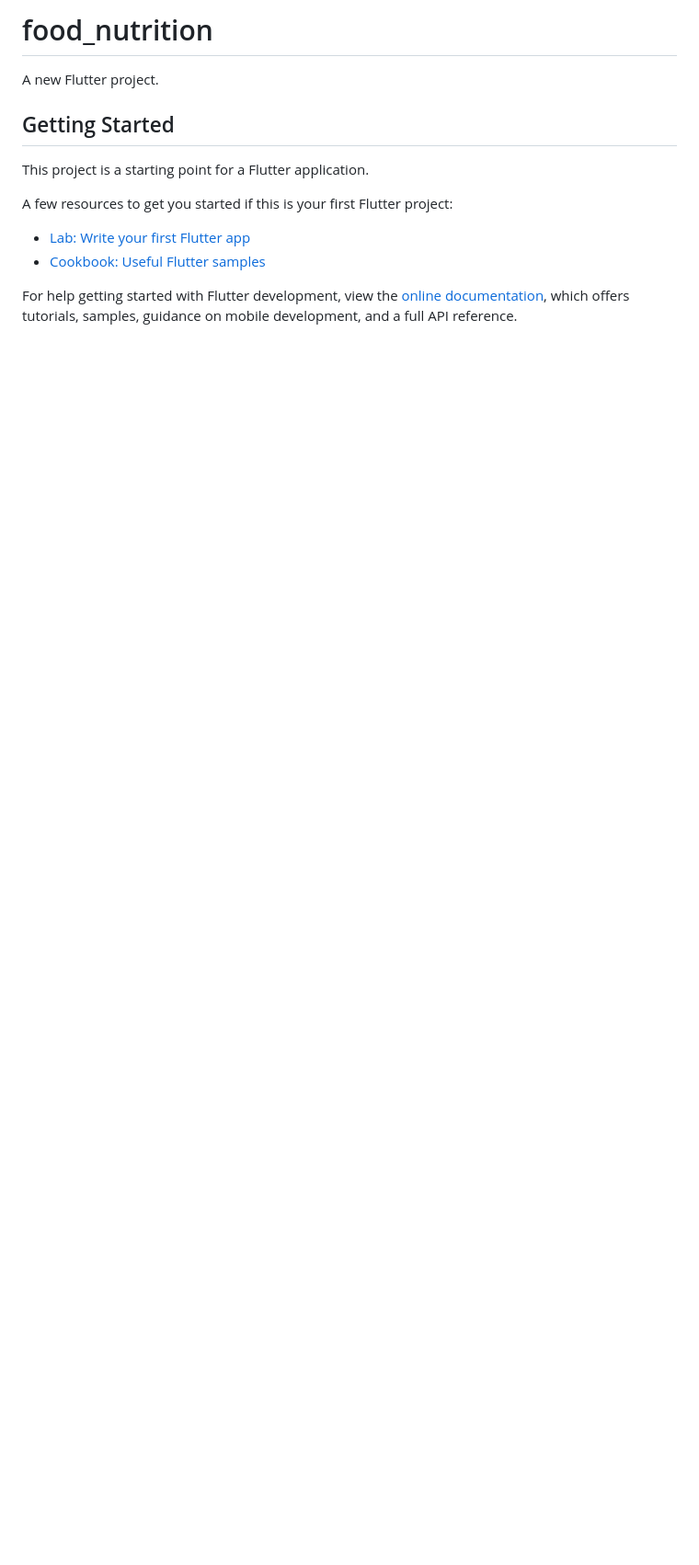
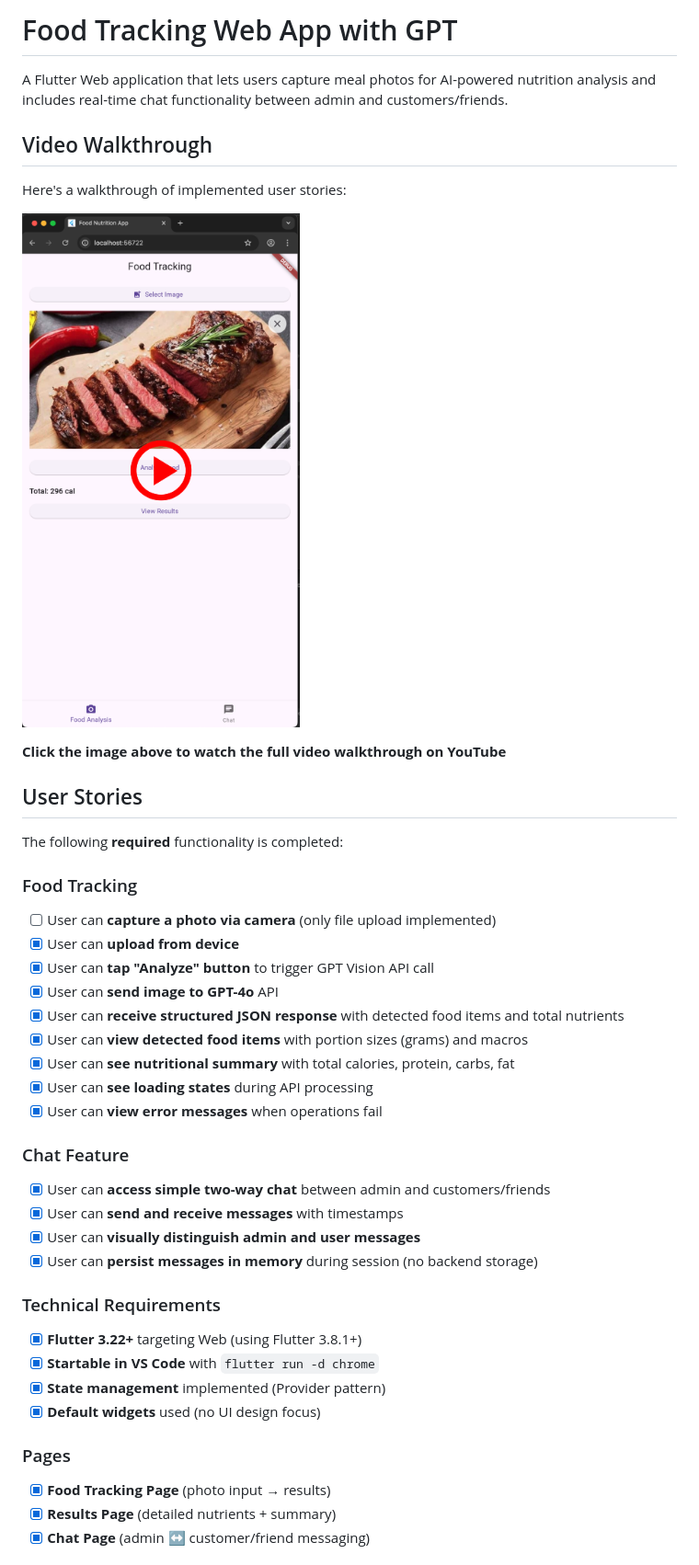
Before and after one commit to hoangduchuu/food_nutrition, a Markdown page: README.md, the part around the change printed below. Shown: that part at 92% size. Rendered like a GitHub page; pictures changed too: docs/thumbnail.png (added); blank space fills up the shorter version.

Commit message:
Add documentation and assets

```diff
--- a/README.md
+++ b/README.md
@@ -1,16 +1,44 @@
-# food_nutrition
+# Food Tracking Web App with GPT
 
-A new Flutter project.
+A Flutter Web application that lets users capture meal photos for AI-powered nutrition analysis and includes real-time chat functionality between admin and customers/friends.
 
-## Getting Started
+## Video Walkthrough
 
-This project is a starting point for a Flutter application.
+Here's a walkthrough of implemented user stories:
 
-A few resources to get you started if this is your first Flutter project:
+[![Video Walkthrough](docs/thumbnail.png)](https://youtu.be/tN9bW3hQ4g8?si=GO3b_jR9YewA-Wah)
 
-- [Lab: Write your first Flutter app](https://docs.flutter.dev/get-started/codelab)
-- [Cookbook: Useful Flutter samples](https://docs.flutter.dev/cookbook)
+**Click the image above to watch the full video walkthrough on YouTube**
 
-For help getting started with Flutter development, view the
-[online documentation](https://docs.flutter.dev/), which offers tutorials,
-samples, guidance on mobile development, and a full API reference.
+## User Stories
+
+The following **required** functionality is completed:
+
+### Food Tracking
+- [ ] User can **capture a photo via camera** (only file upload implemented)
+- [x] User can **upload from device**
+- [x] User can **tap "Analyze" button** to trigger GPT Vision API call
+- [x] User can **send image to GPT-4o** API
+- [x] User can **receive structured JSON response** with detected food items and total nutrients
+- [x] User can **view detected food items** with portion sizes (grams) and macros
+- [x] User can **see nutritional summary** with total calories, protein, carbs, fat
+- [x] User can **see loading states** during API processing
+- [x] User can **view error messages** when operations fail
+
+### Chat Feature
+- [x] User can **access simple two-way chat** between admin and customers/friends
+- [x] User can **send and receive messages** with timestamps
+- [x] User can **visually distinguish admin and user messages**
+- [x] User can **persist messages in memory** during session (no backend storage)
+
+### Technical Requirements
+- [x] **Flutter 3.22+** targeting Web (using Flutter 3.8.1+)
+- [x] **Startable in VS Code** with `flutter run -d chrome`
+- [x] **State management** implemented (Provider pattern)
+- [x] **Default widgets** used (no UI design focus)
+
+### Pages
+- [x] **Food Tracking Page** (photo input → results)
+- [x] **Results Page** (detailed nutrients + summary)
+- [x] **Chat Page** (admin ↔ customer/friend messaging)
+
```
Also changed, not shown: other parts of README.md (+50 -0 lines), 1 other file.
